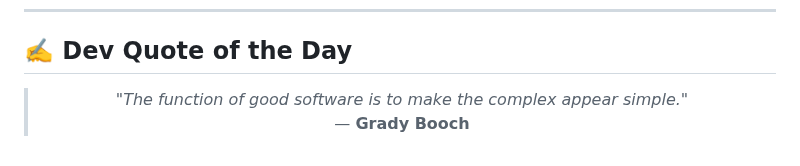
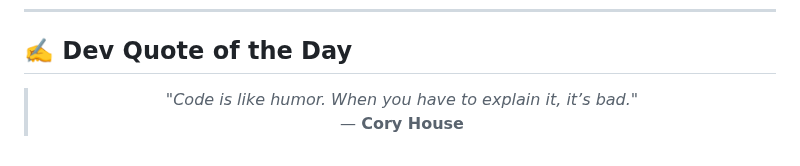
Before and after one commit to AKSHATVERMA628/AKSHATVERMA628, a Markdown page: README.md, the part around the change. GitHub-like rendering.

Commit message:
docs: update daily developer quote

```diff
--- a/README.md
+++ b/README.md
@@ -78,8 +78,8 @@
 <!-- START_QUOTE -->
 <blockquote>
   <p align="center">
-    <i>"The function of good software is to make the complex appear simple."</i> <br />
-    &mdash; <b>Grady Booch</b>
+    <i>"Code is like humor. When you have to explain it, it’s bad."</i> <br />
+    &mdash; <b>Cory House</b>
   </p>
 </blockquote>
 <!-- END_QUOTE -->
```
